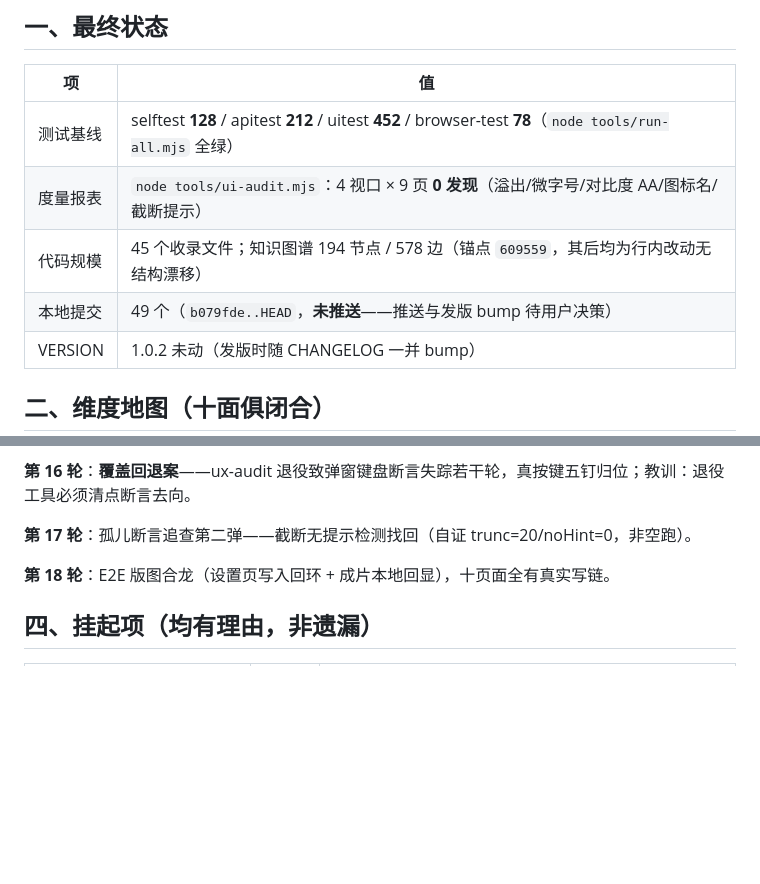
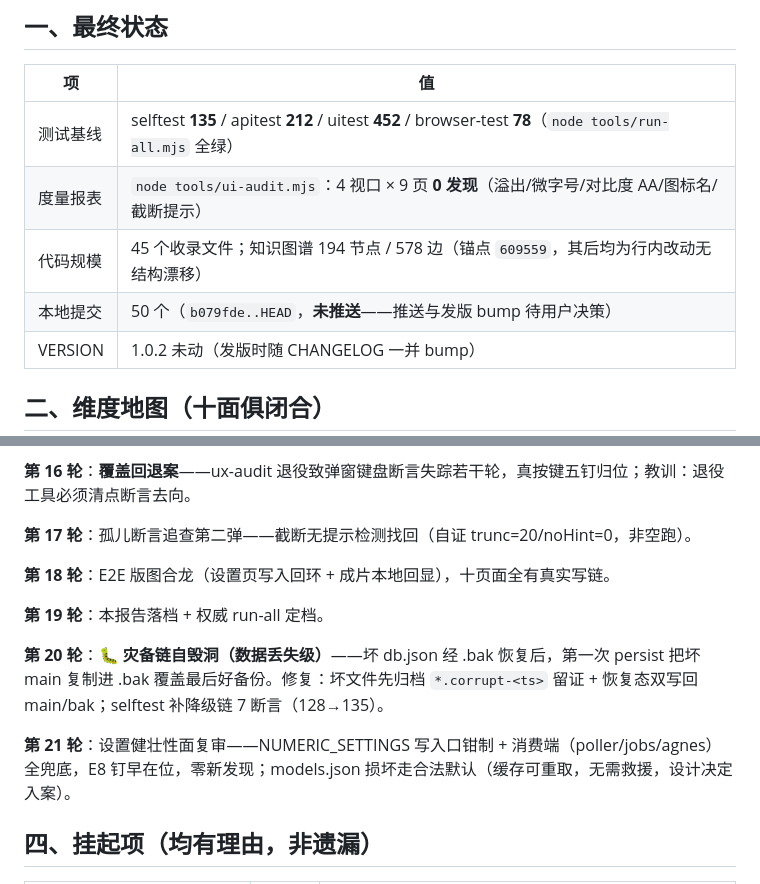
Before and after one commit to guyue55/agnes-manga-studio, a Markdown page: docs/audit-summary.md, 2 parts joined by grey strips. GitHub-like rendering; blank space fills up the shorter version.

Commit message:
docs: 审计总报告同步至第 21 轮——135 基线/灾备洞案/设置面复审零发现
audit-summary 数字同步（selftest 128→135、提交 50）并补 19-21 轮总账；
设置健壮性面复审（E8 写入口钳 + 消费端三兜底全有钉）零新发现；models.json
损坏走只读默认属正确设计（缓存可重取），rescueFile 不扩面理由入案

```diff
--- a/docs/audit-summary.md
+++ b/docs/audit-summary.md
@@ -7,10 +7,10 @@
 
 | 项 | 值 |
 |---|---|
-| 测试基线 | selftest **128** / apitest **212** / uitest **452** / browser-test **78**（`node tools/run-all.mjs` 全绿） |
+| 测试基线 | selftest **135** / apitest **212** / uitest **452** / browser-test **78**（`node tools/run-all.mjs` 全绿） |
 | 度量报表 | `node tools/ui-audit.mjs`：4 视口 × 9 页 **0 发现**（溢出/微字号/对比度 AA/图标名/截断提示） |
 | 代码规模 | 45 个收录文件；知识图谱 194 节点 / 578 边（锚点 `609559`，其后均为行内改动无结构漂移） |
-| 本地提交 | 49 个（`b079fde..HEAD`，**未推送**——推送与发版 bump 待用户决策） |
+| 本地提交 | 50 个（`b079fde..HEAD`，**未推送**——推送与发版 bump 待用户决策） |
 | VERSION | 1.0.2 未动（发版时随 CHANGELOG 一并 bump） |
 
 ## 二、维度地图（十面俱闭合）
@@ -64,6 +64,12 @@
 
 **第 18 轮**：E2E 版图合龙（设置页写入回环 + 成片本地回显），十页面全有真实写链。
 
+**第 19 轮**：本报告落档 + 权威 run-all 定档。
+
+**第 20 轮**：**🐛 灾备链自毁洞（数据丢失级）**——坏 db.json 经 .bak 恢复后，第一次 persist 把坏 main 复制进 .bak 覆盖最后好备份。修复：坏文件先归档 `*.corrupt-<ts>` 留证 + 恢复态双写回 main/bak；selftest 补降级链 7 断言（128→135）。
+
+**第 21 轮**：设置健壮性面复审——NUMERIC_SETTINGS 写入口钳制 + 消费端（poller/jobs/agnes）全兜底，E8 钉早在位，零新发现；models.json 损坏走合法默认（缓存可重取，无需救援，设计决定入案）。
+
 ## 四、挂起项（均有理由，非遗漏）
 
 | 项 | 状态 | 理由 |
```
Also changed, not shown: other parts of docs/audit-summary.md (+1 -1 lines), docs/issues.md (+2 -0 lines).
